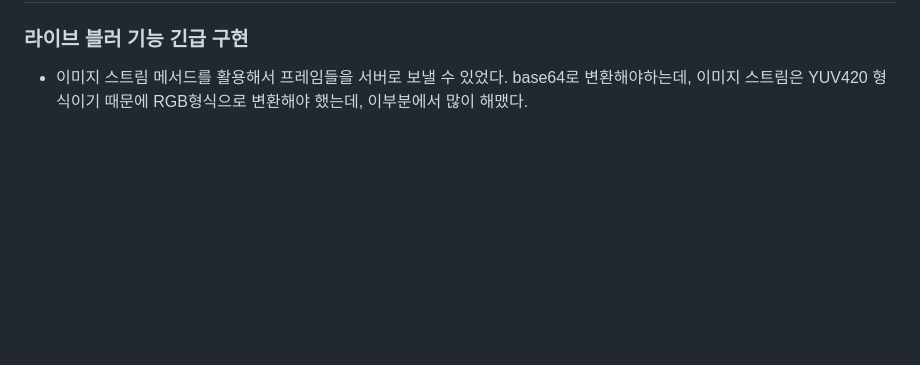
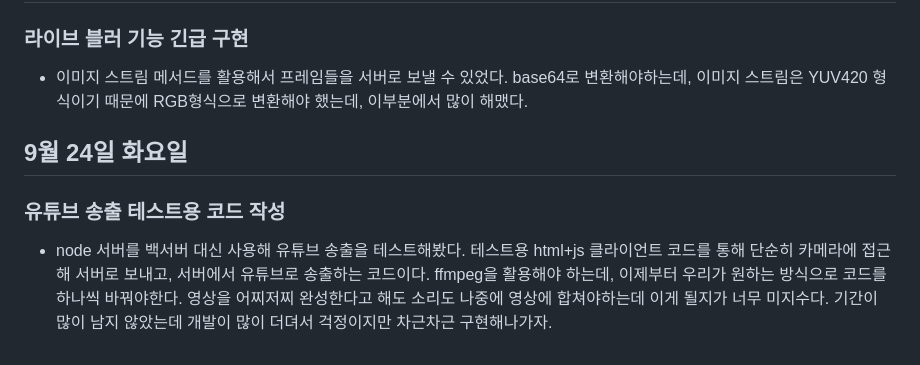
Before and after one commit to jungyeojinn/bbip, a Markdown page: 김호진/README.md, the part around the change. Rendered like a GitHub page; blank space fills up the shorter version.

Commit message:
김호진 9월 24일 리드미 작성

```diff
--- a/김호진/README.md
+++ b/김호진/README.md
@@ -132,3 +132,9 @@
 ### 라이브 블러 기능 긴급 구현
 
 - 이미지 스트림 메서드를 활용해서 프레임들을 서버로 보낼 수 있었다. base64로 변환해야하는데, 이미지 스트림은 YUV420 형식이기 때문에 RGB형식으로 변환해야 했는데, 이부분에서 많이 해맸다.
+
+## 9월 24일 화요일
+
+### 유튜브 송출 테스트용 코드 작성
+
+- node 서버를 백서버 대신 사용해 유튜브 송출을 테스트해봤다. 테스트용 html+js 클라이언트 코드를 통해 단순히 카메라에 접근해 서버로 보내고, 서버에서 유튜브로 송출하는 코드이다. ffmpeg을 활용해야 하는데, 이제부터 우리가 원하는 방식으로 코드를 하나씩 바꿔야한다. 영상을 어찌저찌 완성한다고 해도 소리도 나중에 영상에 합쳐야하는데 이게 될지가 너무 미지수다. 기간이 많이 남지 않았는데 개발이 많이 더뎌서 걱정이지만 차근차근 구현해나가자.
```
